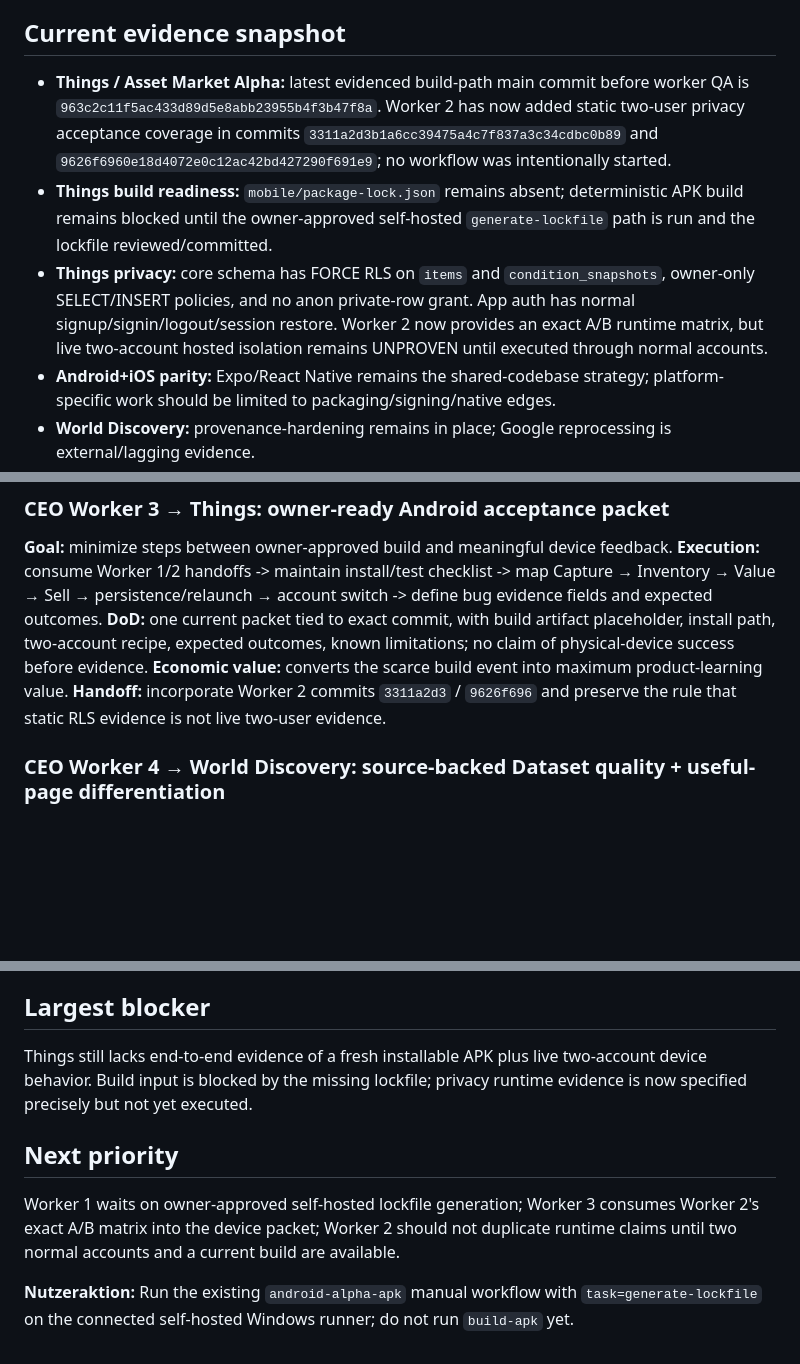
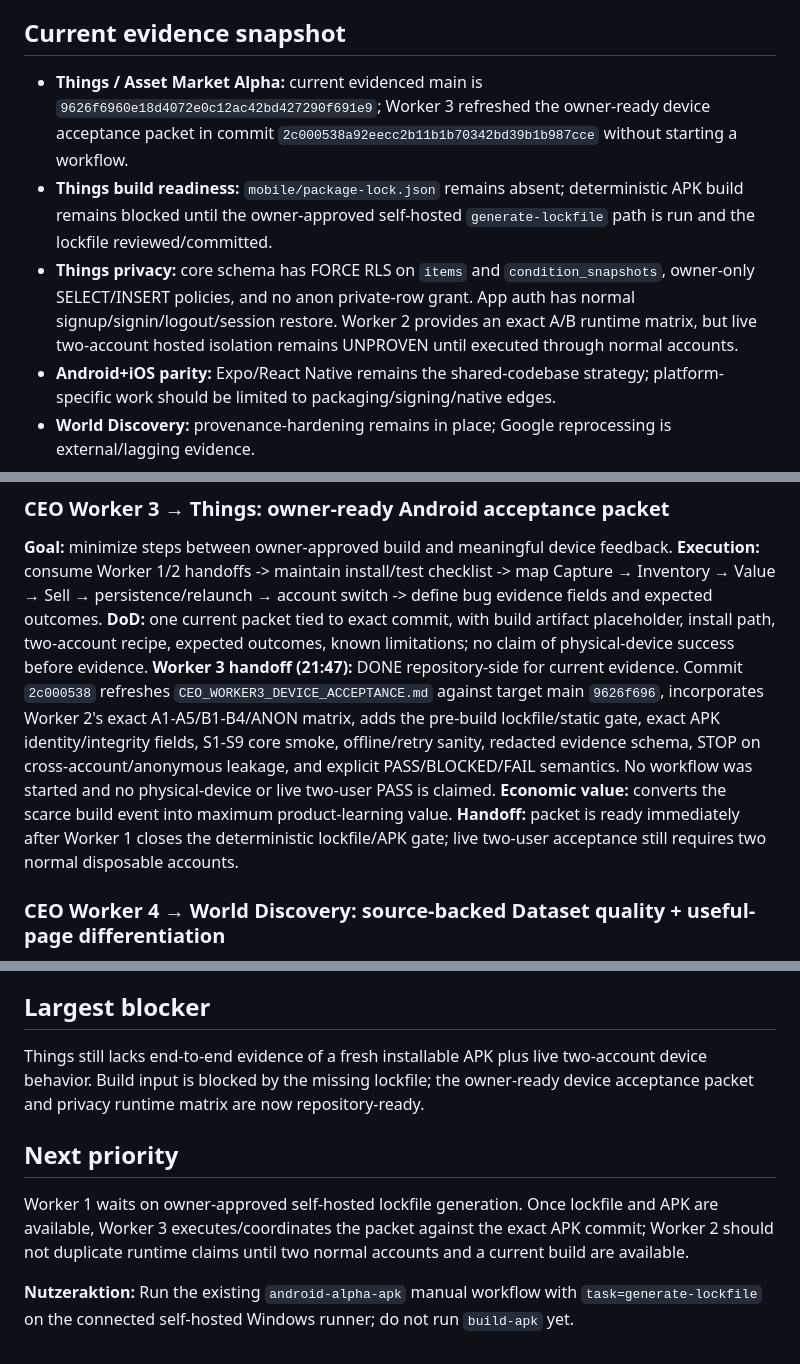
Before and after one commit to gunflo1011-debug/world-discovery-engine, a Markdown page: CEO_PORTFOLIO_STATUS.md, 3 parts joined by grey strips. Drawn GitHub-style; blank space fills up the shorter version.

Commit message:
Record Worker 3 owner acceptance packet handoff

```diff
--- a/CEO_PORTFOLIO_STATUS.md
+++ b/CEO_PORTFOLIO_STATUS.md
@@ -6,9 +6,9 @@ _Last updated: 2026-08-25 21:38 Europe/Berlin_
 Maximize long-term legal net profit and recurring cash flow at acceptable risk, high automation and low permanent human workload. Unknown outcomes stay UNKNOWN.
 
 ## Current evidence snapshot
-- **Things / Asset Market Alpha:** latest evidenced build-path main commit before worker QA is `963c2c11f5ac433d89d5e8abb23955b4f3b47f8a`. Worker 2 has now added static two-user privacy acceptance coverage in commits `3311a2d3b1a6cc39475a4c7f837a3c34cdbc0b89` and `9626f6960e18d4072e0c12ac42bd427290f691e9`; no workflow was intentionally started.
+- **Things / Asset Market Alpha:** current evidenced main is `9626f6960e18d4072e0c12ac42bd427290f691e9`; Worker 3 refreshed the owner-ready device acceptance packet in commit `2c000538a92eecc2b11b1b70342bd39b1b987cce` without starting a workflow.
 - **Things build readiness:** `mobile/package-lock.json` remains absent; deterministic APK build remains blocked until the owner-approved self-hosted `generate-lockfile` path is run and the lockfile reviewed/committed.
-- **Things privacy:** core schema has FORCE RLS on `items` and `condition_snapshots`, owner-only SELECT/INSERT policies, and no anon private-row grant. App auth has normal signup/signin/logout/session restore. Worker 2 now provides an exact A/B runtime matrix, but live two-account hosted isolation remains UNPROVEN until executed through normal accounts.
+- **Things privacy:** core schema has FORCE RLS on `items` and `condition_snapshots`, owner-only SELECT/INSERT policies, and no anon private-row grant. App auth has normal signup/signin/logout/session restore. Worker 2 provides an exact A/B runtime matrix, but live two-account hosted isolation remains UNPROVEN until executed through normal accounts.
 - **Android+iOS parity:** Expo/React Native remains the shared-codebase strategy; platform-specific work should be limited to packaging/signing/native edges.
 - **World Discovery:** provenance-hardening remains in place; Google reprocessing is external/lagging evidence.
 - **Verified revenue / costs / net profit:** UNKNOWN / UNKNOWN / UNKNOWN.
@@ -37,8 +37,9 @@ GitHub-Actions-Budget genutzt: Nein. CEO/Workers must not start GitHub-hosted Ac
 **Goal:** minimize steps between owner-approved build and meaningful device feedback.
 **Execution:** consume Worker 1/2 handoffs -> maintain install/test checklist -> map Capture → Inventory → Value → Sell → persistence/relaunch → account switch -> define bug evidence fields and expected outcomes.
 **DoD:** one current packet tied to exact commit, with build artifact placeholder, install path, two-account recipe, expected outcomes, known limitations; no claim of physical-device success before evidence.
+**Worker 3 handoff (21:47):** DONE repository-side for current evidence. Commit `2c000538` refreshes `CEO_WORKER3_DEVICE_ACCEPTANCE.md` against target main `9626f696`, incorporates Worker 2's exact A1-A5/B1-B4/ANON matrix, adds the pre-build lockfile/static gate, exact APK identity/integrity fields, S1-S9 core smoke, offline/retry sanity, redacted evidence schema, STOP on cross-account/anonymous leakage, and explicit PASS/BLOCKED/FAIL semantics. No workflow was started and no physical-device or live two-user PASS is claimed.
 **Economic value:** converts the scarce build event into maximum product-learning value.
-**Handoff:** incorporate Worker 2 commits `3311a2d3` / `9626f696` and preserve the rule that static RLS evidence is not live two-user evidence.
+**Handoff:** packet is ready immediately after Worker 1 closes the deterministic lockfile/APK gate; live two-user acceptance still requires two normal disposable accounts.
 
 ### CEO Worker 4 → World Discovery: source-backed Dataset quality + useful-page differentiation
 **Goal:** turn Google's evidenced Dataset issues into durable quality improvements while avoiding thin/duplicate content.
@@ -46,9 +47,9 @@ GitHub-Actions-Budget genutzt: Nein. CEO/Workers must not start GitHub-hosted Ac
 **DoD:** no fabricated creator/license; representative generated Dataset metadata is source-backed; quality checks cover required fields; at least one concrete information-gain/internal-link improvement is committed or exact blocker documented; no paid workflow triggered.
 
 ## Largest blocker
-Things still lacks end-to-end evidence of a fresh installable APK plus live two-account device behavior. Build input is blocked by the missing lockfile; privacy runtime evidence is now specified precisely but not yet executed.
+Things still lacks end-to-end evidence of a fresh installable APK plus live two-account device behavior. Build input is blocked by the missing lockfile; the owner-ready device acceptance packet and privacy runtime matrix are now repository-ready.
 
 ## Next priority
-Worker 1 waits on owner-approved self-hosted lockfile generation; Worker 3 consumes Worker 2's exact A/B matrix into the device packet; Worker 2 should not duplicate runtime claims until two normal accounts and a current build are available.
+Worker 1 waits on owner-approved self-hosted lockfile generation. Once lockfile and APK are available, Worker 3 executes/coordinates the packet against the exact APK commit; Worker 2 should not duplicate runtime claims until two normal accounts and a current build are available.
 
 **Nutzeraktion:** Run the existing `android-alpha-apk` manual workflow with `task=generate-lockfile` on the connected self-hosted Windows runner; do not run `build-apk` yet.
```
Also changed, not shown: other parts of CEO_PORTFOLIO_STATUS.md (+1 -1 lines).
